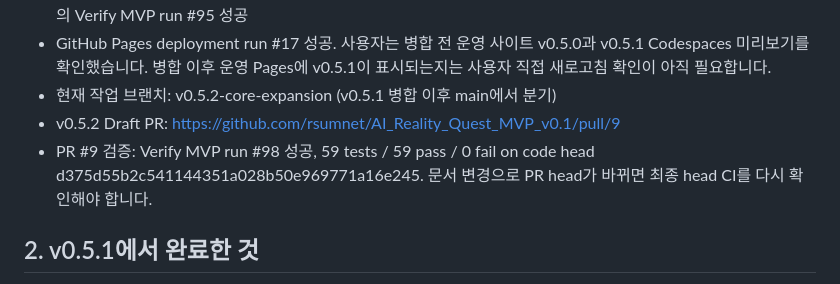
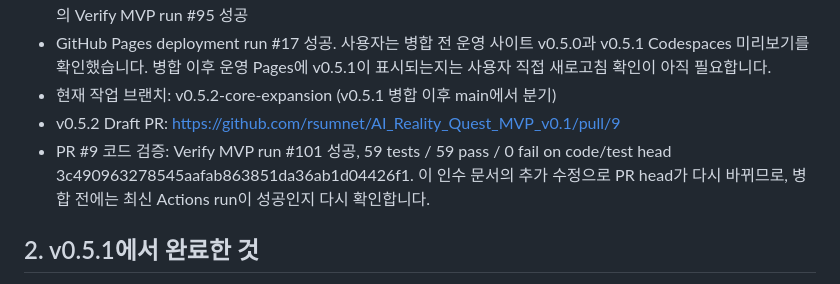
Before and after one commit to rsumnet/AI_Reality_Quest_MVP_v0.1, a Markdown page: AI_REALITY_QUEST_PROGRESS.md, the part around the change. Drawn GitHub-style.

Commit message:
docs(v0.5.2): refresh latest verified CI handoff

```diff
--- a/AI_REALITY_QUEST_PROGRESS.md
+++ b/AI_REALITY_QUEST_PROGRESS.md
@@ -12,7 +12,7 @@
 - GitHub Pages deployment run #17 성공. 사용자는 병합 전 운영 사이트 v0.5.0과 v0.5.1 Codespaces 미리보기를 확인했습니다. 병합 이후 운영 Pages에 v0.5.1이 표시되는지는 사용자 직접 새로고침 확인이 아직 필요합니다.
 - 현재 작업 브랜치: v0.5.2-core-expansion (v0.5.1 병합 이후 main에서 분기)
 - v0.5.2 Draft PR: https://github.com/rsumnet/AI_Reality_Quest_MVP_v0.1/pull/9
-- PR #9 검증: Verify MVP run #98 성공, 59 tests / 59 pass / 0 fail on code head d375d55b2c541144351a028b50e969771a16e245. 문서 변경으로 PR head가 바뀌면 최종 head CI를 다시 확인해야 합니다.
+- PR #9 코드 검증: Verify MVP run #101 성공, 59 tests / 59 pass / 0 fail on code/test head 3c490963278545aafab863851da36ab1d04426f1. 이 인수 문서의 추가 수정으로 PR head가 다시 바뀌므로, 병합 전에는 최신 Actions run이 성공인지 다시 확인합니다.
 
 ## 2. v0.5.1에서 완료한 것
 
```
